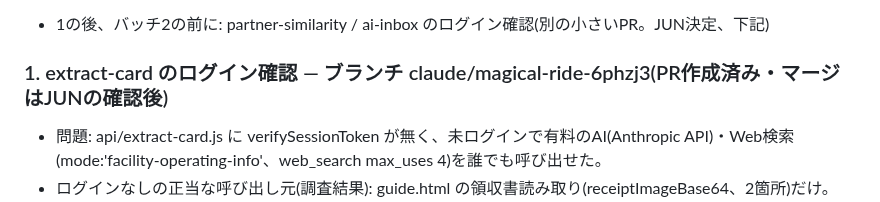
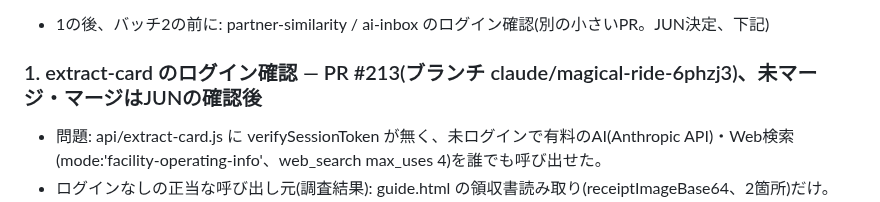
Before and after one commit to Jun-Ryusekido/kic-travel-core-ver2, a Markdown page: SESSION_NOTES.md, the part around the change. Drawn GitHub-style.

Commit message:
SESSION_NOTES: extract-cardのPR番号(#213)を記録
Co-Authored-By: Claude Opus 5.5 <noreply@anthropic.com>
Claude-Session: https://claude.ai/code/session_01PNZtD1uzurHzDFYd5hzBFo

```diff
--- a/SESSION_NOTES.md
+++ b/SESSION_NOTES.md
@@ -7,7 +7,7 @@
 2. バッチ2 → 3. バッチ3 → 4. 外部から読めるその他のテーブル(バッチ4) → 5. Web取り込み機能
 - 1の後、バッチ2の前に: partner-similarity / ai-inbox のログイン確認(別の小さいPR。JUN決定、下記)
 
-### 1. extract-card のログイン確認 — ブランチ claude/magical-ride-6phzj3(PR作成済み・マージはJUNの確認後)
+### 1. extract-card のログイン確認 — PR #213(ブランチ claude/magical-ride-6phzj3)、未マージ・マージはJUNの確認後
 - 問題: api/extract-card.js に verifySessionToken が無く、未ログインで有料のAI(Anthropic API)・Web検索
   (mode:'facility-operating-info'、web_search max_uses 4)を誰でも呼び出せた。
 - ログインなしの正当な呼び出し元(調査結果): guide.html の領収書読み取り(receiptImageBase64、2箇所)だけ。
```
